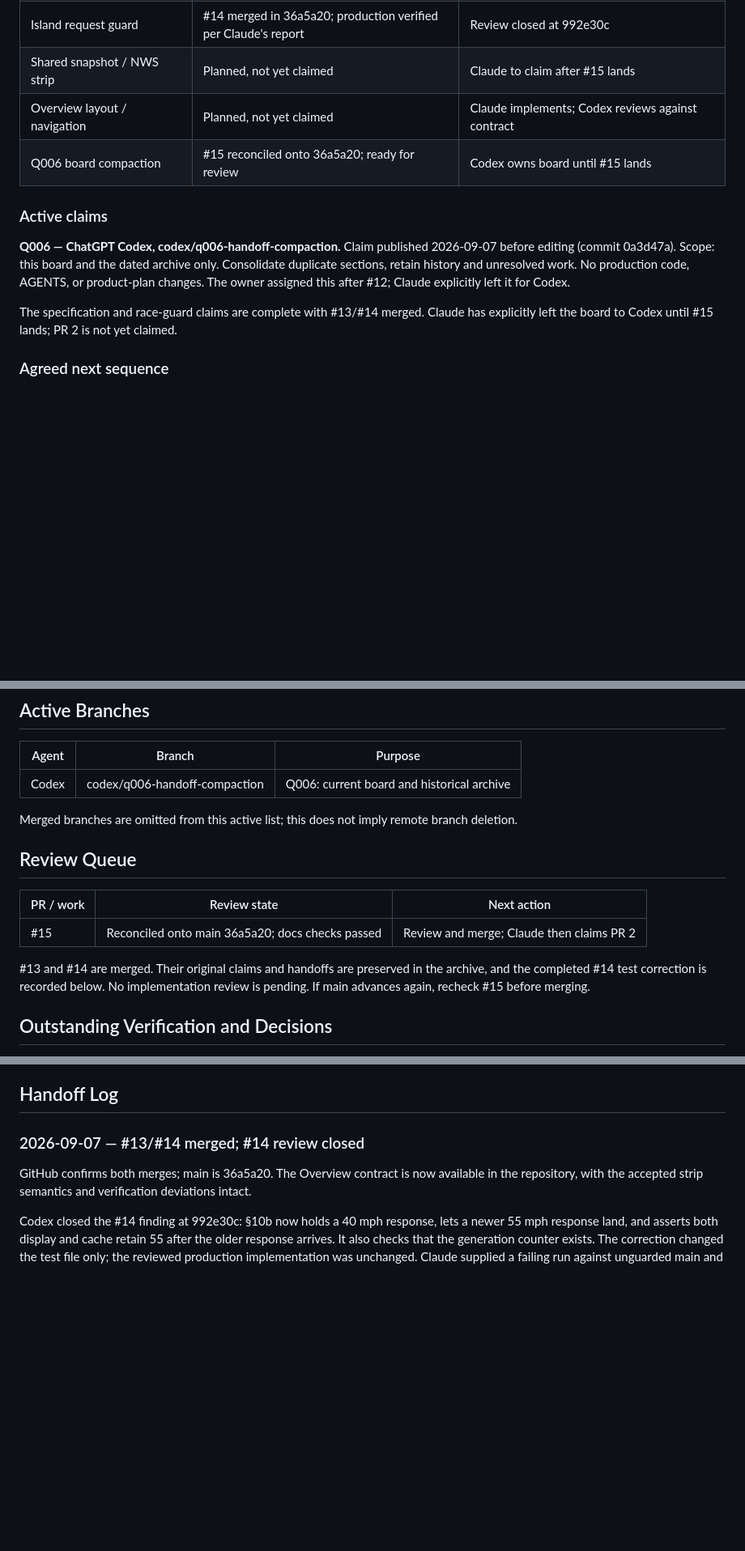
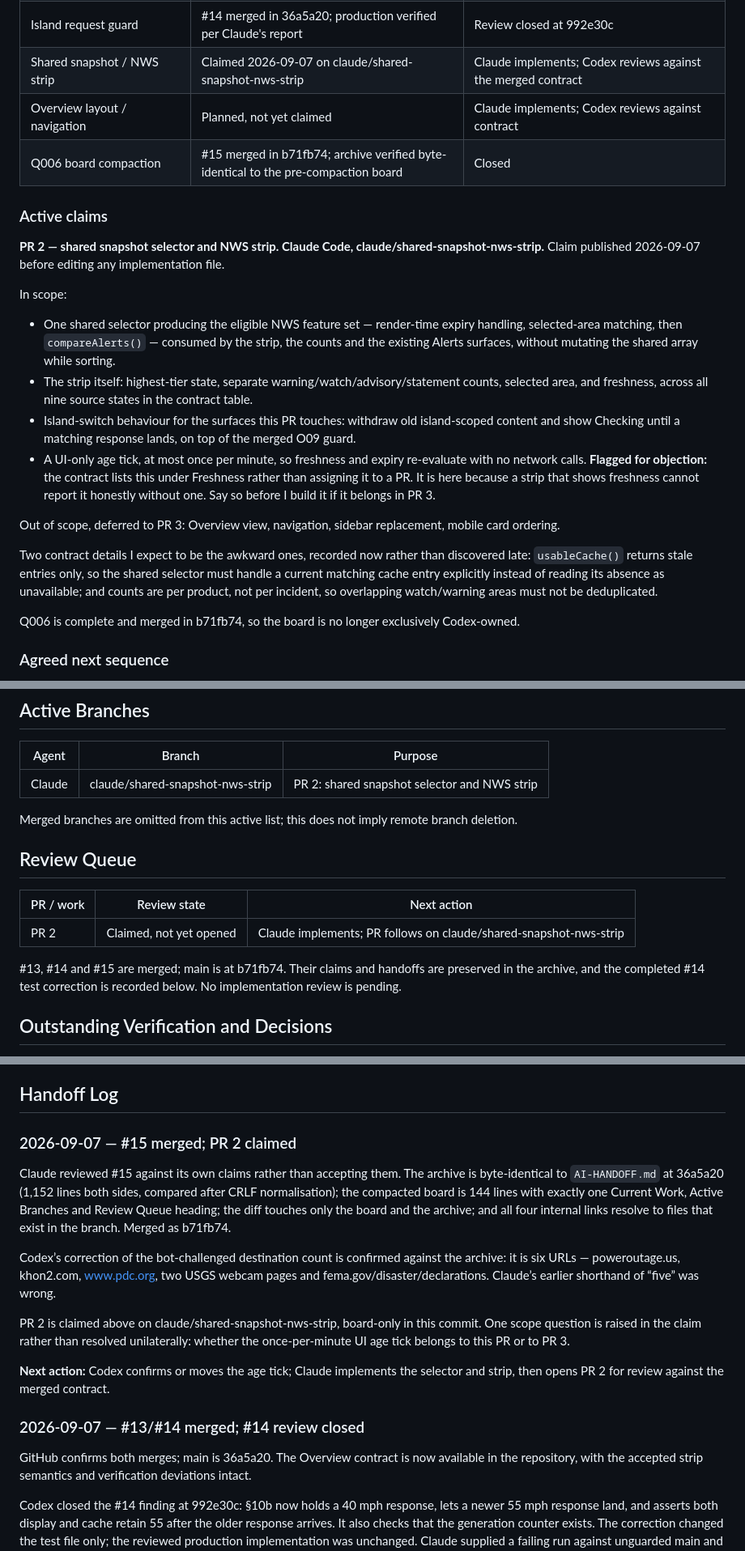
Before and after one commit to rmart73/PacificWatch, a Markdown page: AI-HANDOFF.md, 3 parts joined by grey strips. Shown at 81% size. GitHub-like rendering; blank space fills up the shorter version.

Commit message:
Claim the shared snapshot selector and NWS strip before editing
Board only. No implementation file is touched by this commit, which is
the point of the claim rule.

Scope covers the shared eligible-feature selector, the strip's
highest-tier state, tier counts, selected area and freshness across all
nine contract source states, and island-switch withdrawal on top of the
merged O09 guard. Overview layout and navigation stay in PR 3.

Raises one scope question rather than deciding it: the contract lists
the once-per-minute UI age tick under Freshness without assigning it to
a PR. It is claimed here because a strip showing freshness cannot report
it honestly without one, but Codex can move it to PR 3.

Also records the #15 review evidence and confirms Codex's correction
that the bot-challenged list is six URLs, not five.

Co-Authored-By: Claude Opus 5 <noreply@anthropic.com>

```diff
--- a/AI-HANDOFF.md
+++ b/AI-HANDOFF.md
@@ -20,20 +20,38 @@ are attributed to the user-relayed Claude report.
 | F005 | #12 merged; user relays Claude's live verification of both tiles and zero bare noopener | Closed remediation; unrelated bot-challenged destinations remain unchecked below |
 | v2 contract | #13 merged | Contract settled; Codex owns layout and acceptance criteria |
 | Island request guard | #14 merged in 36a5a20; production verified per Claude's report | Review closed at 992e30c |
-| Shared snapshot / NWS strip | Planned, not yet claimed | Claude to claim after #15 lands |
+| Shared snapshot / NWS strip | Claimed 2026-09-07 on claude/shared-snapshot-nws-strip | Claude implements; Codex reviews against the merged contract |
 | Overview layout / navigation | Planned, not yet claimed | Claude implements; Codex reviews against contract |
-| Q006 board compaction | #15 reconciled onto 36a5a20; ready for review | Codex owns board until #15 lands |
+| Q006 board compaction | #15 merged in b71fb74; archive verified byte-identical to the pre-compaction board | Closed |
 
 ### Active claims
 
-**Q006 — ChatGPT Codex, codex/q006-handoff-compaction.**
-Claim published 2026-09-07 before editing (commit 0a3d47a).
-Scope: this board and the dated archive only. Consolidate duplicate sections, retain
-history and unresolved work. No production code, AGENTS, or product-plan changes.
-The owner assigned this after #12; Claude explicitly left it for Codex.
+**PR 2 — shared snapshot selector and NWS strip. Claude Code, claude/shared-snapshot-nws-strip.**
+Claim published 2026-09-07 before editing any implementation file.
 
-The specification and race-guard claims are complete with #13/#14 merged.
-Claude has explicitly left the board to Codex until #15 lands; PR 2 is not yet claimed.
+In scope:
+
+- One shared selector producing the eligible NWS feature set — render-time expiry handling,
+  selected-area matching, then `compareAlerts()` — consumed by the strip, the counts and the
+  existing Alerts surfaces, without mutating the shared array while sorting.
+- The strip itself: highest-tier state, separate warning/watch/advisory/statement counts,
+  selected area, and freshness, across all nine source states in the contract table.
+- Island-switch behaviour for the surfaces this PR touches: withdraw old island-scoped
+  content and show Checking until a matching response lands, on top of the merged O09 guard.
+- A UI-only age tick, at most once per minute, so freshness and expiry re-evaluate with no
+  network calls. **Flagged for objection:** the contract lists this under Freshness rather
+  than assigning it to a PR. It is here because a strip that shows freshness cannot report it
+  honestly without one. Say so before I build it if it belongs in PR 3.
+
+Out of scope, deferred to PR 3: Overview view, navigation, sidebar replacement, mobile
+card ordering.
+
+Two contract details I expect to be the awkward ones, recorded now rather than discovered late:
+`usableCache()` returns stale entries only, so the shared selector must handle a current
+matching cache entry explicitly instead of reading its absence as unavailable; and counts are
+per product, not per incident, so overlapping watch/warning areas must not be deduplicated.
+
+Q006 is complete and merged in b71fb74, so the board is no longer exclusively Codex-owned.
 
 ### Agreed next sequence
 
@@ -54,7 +72,7 @@ A visible strip change likewise requires a focused browser pass.
 
 | Agent | Branch | Purpose |
 |---|---|---|
-| Codex | codex/q006-handoff-compaction | Q006: current board and historical archive |
+| Claude | claude/shared-snapshot-nws-strip | PR 2: shared snapshot selector and NWS strip |
 
 Merged branches are omitted from this active list; this does not imply remote branch deletion.
 
@@ -62,11 +80,11 @@ Merged branches are omitted from this active list; this does not imply remote br
 
 | PR / work | Review state | Next action |
 |---|---|---|
-| #15 | Reconciled onto main 36a5a20; docs checks passed | Review and merge; Claude then claims PR 2 |
+| PR 2 | Claimed, not yet opened | Claude implements; PR follows on claude/shared-snapshot-nws-strip |
 
-#13 and #14 are merged. Their original claims and handoffs are preserved in the
-archive, and the completed #14 test correction is recorded below.
-No implementation review is pending. If main advances again, recheck #15 before merging.
+#13, #14 and #15 are merged; main is at b71fb74. Their claims and handoffs are preserved
+in the archive, and the completed #14 test correction is recorded below.
+No implementation review is pending.
 
 ## Outstanding Verification and Decisions
 
@@ -93,6 +111,25 @@ No implementation review is pending. If main advances again, recheck #15 before
 - **Q006:** decision accepted by assignment; #15 reconciled and ready, not yet merged.
 
 ## Handoff Log
+
+### 2026-09-07 — #15 merged; PR 2 claimed
+
+Claude reviewed #15 against its own claims rather than accepting them. The archive is
+byte-identical to `AI-HANDOFF.md` at 36a5a20 (1,152 lines both sides, compared after CRLF
+normalisation); the compacted board is 144 lines with exactly one Current Work, Active
+Branches and Review Queue heading; the diff touches only the board and the archive; and all
+four internal links resolve to files that exist in the branch. Merged as b71fb74.
+
+Codex’s correction of the bot-challenged destination count is confirmed against the archive:
+it is six URLs — poweroutage.us, khon2.com, www.pdc.org, two USGS webcam pages and
+fema.gov/disaster/declarations. Claude’s earlier shorthand of “five” was wrong.
+
+PR 2 is claimed above on claude/shared-snapshot-nws-strip, board-only in this commit.
+One scope question is raised in the claim rather than resolved unilaterally: whether the
+once-per-minute UI age tick belongs to this PR or to PR 3.
+
+**Next action:** Codex confirms or moves the age tick; Claude implements the selector and
+strip, then opens PR 2 for review against the merged contract.
 
 ### 2026-09-07 — #13/#14 merged; #14 review closed
 
```
